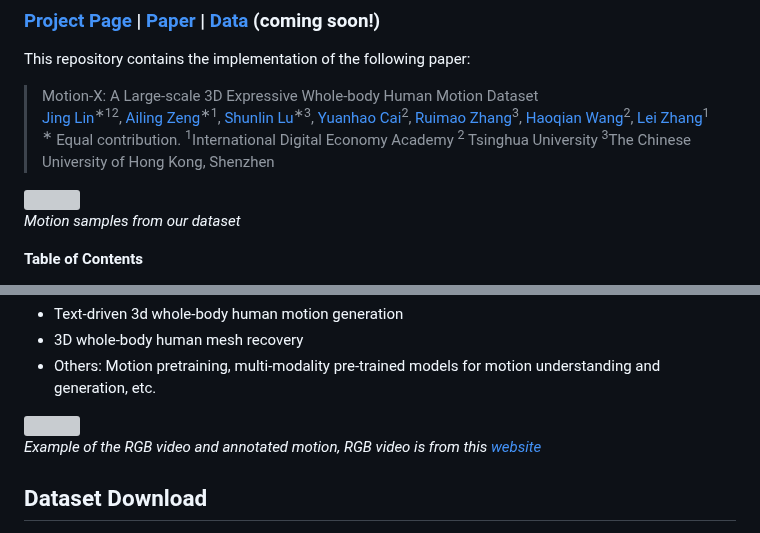
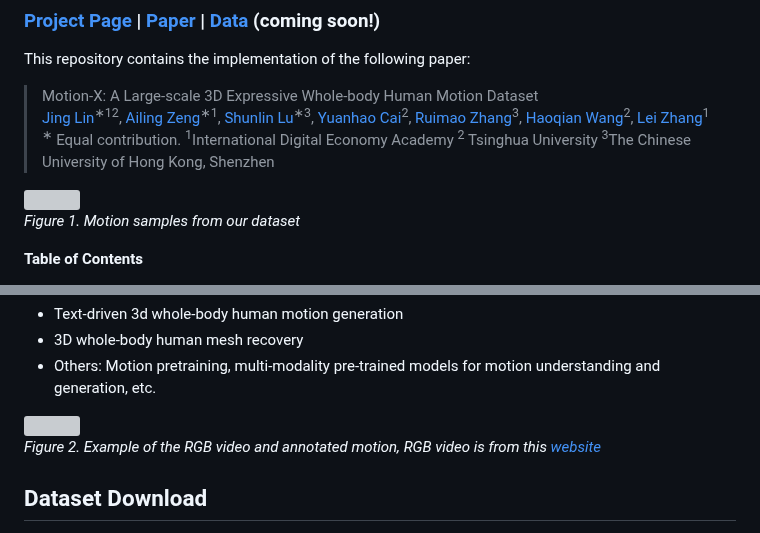
Before and after one commit to IDEA-Research/Motion-X, a Markdown page: README.md, 2 parts joined by grey strips. GitHub-like rendering; grey boxes are pictures that could not be loaded.

```diff
--- a/README.md
+++ b/README.md
@@ -8,8 +8,9 @@ This repository contains the implementation of the following paper:
 <p align="middle">
 <img src="assets/overview.gif" width="100%">
 <br>
-<em>Motion samples from our dataset</em>
+<em>Figure 1. Motion samples from our dataset</em>
 </p>
+
 
 **Table of Contents**
 
@@ -37,7 +38,7 @@ We propose a high-accuracy and efficient annotation pipeline for whole-body moti
 <p align="middle">
 <img src="assets/cross_the_single_plank_bridge_.gif" width="100%">
 <br>
-<em>Example of the RGB video and annotated motion, RGB video is from this <a href="https://www.xiaohongshu.com/user/profile/5ec2aac700000000010059c0/618e6c7f000000000102e60b">website</a></em>
+<em>Figure 2. Example of the RGB video and annotated motion, RGB video is from this <a href="https://www.xiaohongshu.com/user/profile/5ec2aac700000000010059c0/618e6c7f000000000102e60b">website</a></em>
 </p>
 
 
```
